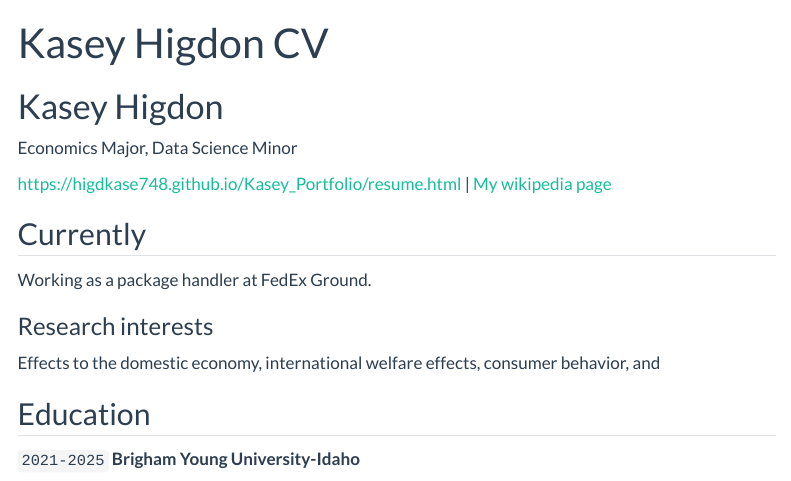
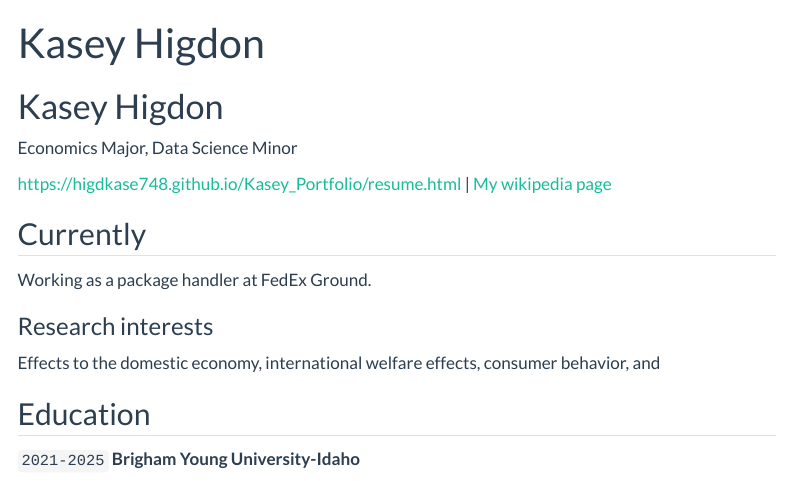
Before and after one commit to higdkase748/Kasey_Portfolio, a Quarto document (resume.qmd): the page in a window 1100 px wide, from its top. Rendered offline with R 4.5, knitr and Pandoc in place of Quarto, with nearby package versions; menus at the side of the page are left out.

Commit message:
Kasey's resume

```diff
--- a/resume.qmd
+++ b/resume.qmd
@@ -1,6 +1,6 @@
 ---
 layout: cv
-title: Kasey Higdon CV
+title: Kasey Higdon
 ---
 # Kasey Higdon
 Economics Major, Data Science Minor
```
Also changed, not shown: docs/search.json, 1 other file.
